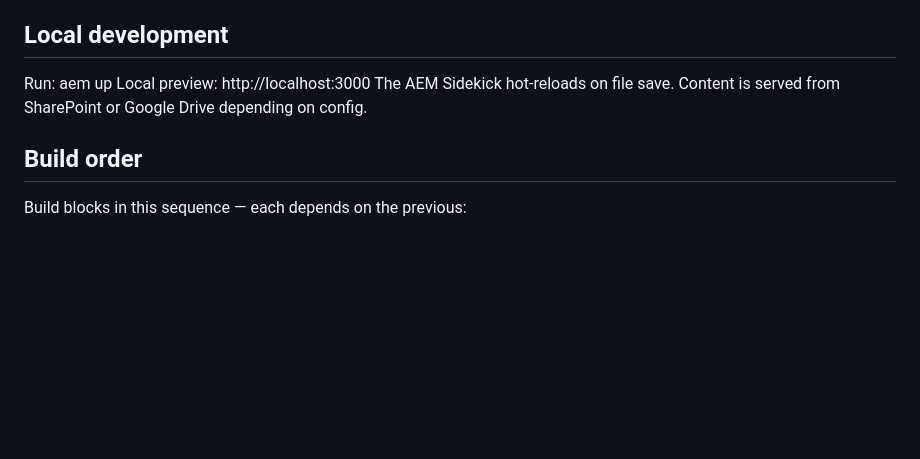
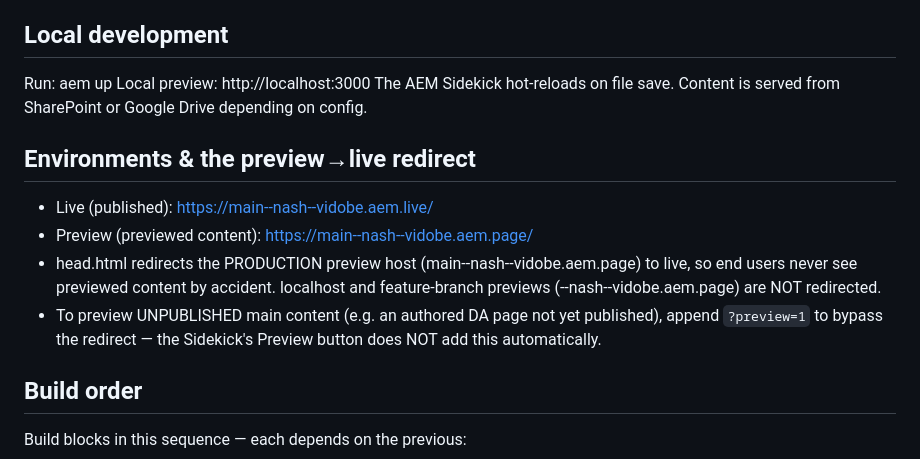
Before and after one commit to vidobe/nash, a Markdown page: AGENTS.md, the part around the change. Drawn GitHub-style; blank space fills up the shorter version.

Commit message:
Document preview→live redirect and ?preview=1 bypass in AGENTS.md
Co-Authored-By: Claude Opus 4.8 <noreply@anthropic.com>

```diff
--- a/AGENTS.md
+++ b/AGENTS.md
@@ -190,6 +190,16 @@ Local preview: http://localhost:3000
 The AEM Sidekick hot-reloads on file save.
 Content is served from SharePoint or Google Drive depending on config.
 
+## Environments & the preview→live redirect
+- Live (published): https://main--nash--vidobe.aem.live/
+- Preview (previewed content): https://main--nash--vidobe.aem.page/
+- head.html redirects the PRODUCTION preview host (main--nash--vidobe.aem.page)
+  to live, so end users never see previewed content by accident. localhost and
+  feature-branch previews (<branch>--nash--vidobe.aem.page) are NOT redirected.
+- To preview UNPUBLISHED main content (e.g. an authored DA page not yet
+  published), append `?preview=1` to bypass the redirect — the Sidekick's
+  Preview button does NOT add this automatically.
+
 ## Build order
 Build blocks in this sequence — each depends on the previous:
 1. nash-topbar (shell, no dependencies)
```
